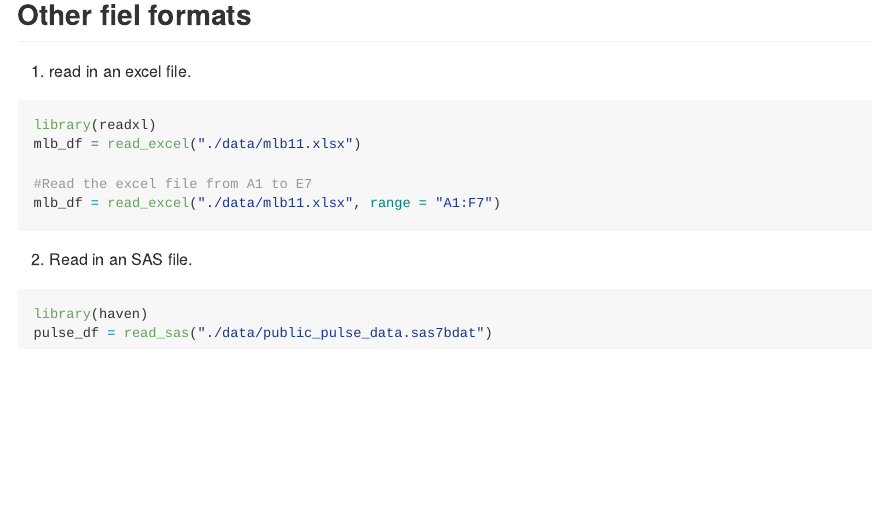
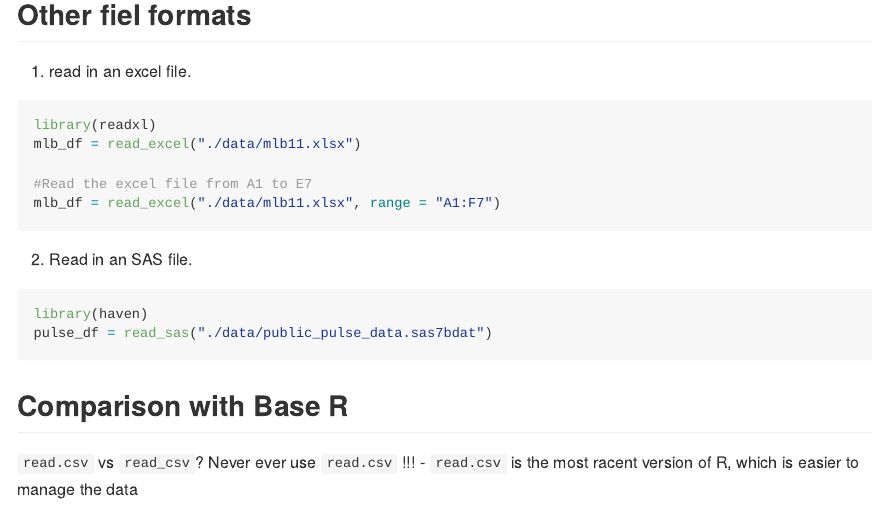
Before and after one commit to yuxuan658/data_wrangling_I, an R Markdown document (data_import.rmd): the page in a window 1100 px wide, from 3940 px down. The pictures show the output file data_import.md that the author committed with the source, drawn offline in the style of GitHub; long lines of code are wrapped.

Commit message:
Use read_csv, but not read.csv

````diff
--- a/data_import.rmd
+++ b/data_import.rmd
@@ -68,3 +68,8 @@ mlb_df = read_excel("./data/mlb11.xlsx", range = "A1:F7")
 library(haven)
 pulse_df = read_sas("./data/public_pulse_data.sas7bdat")
 ```
+
+## Comparison with Base R
+
+`read.csv` vs `read_csv`? Never ever use `read.csv` !!!
+- `read.csv` is the most racent version of R, which is easier to manage the data
````
Also changed, not shown: data_import.md.
